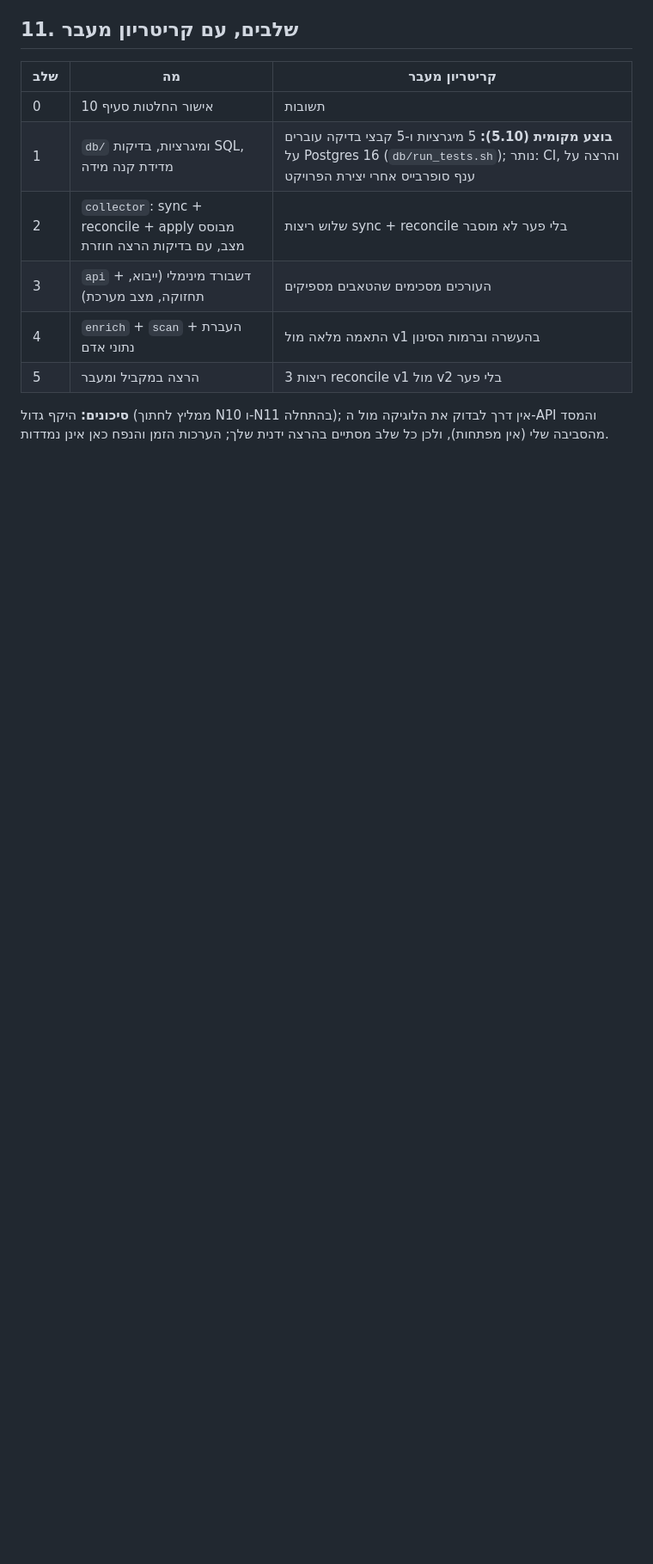
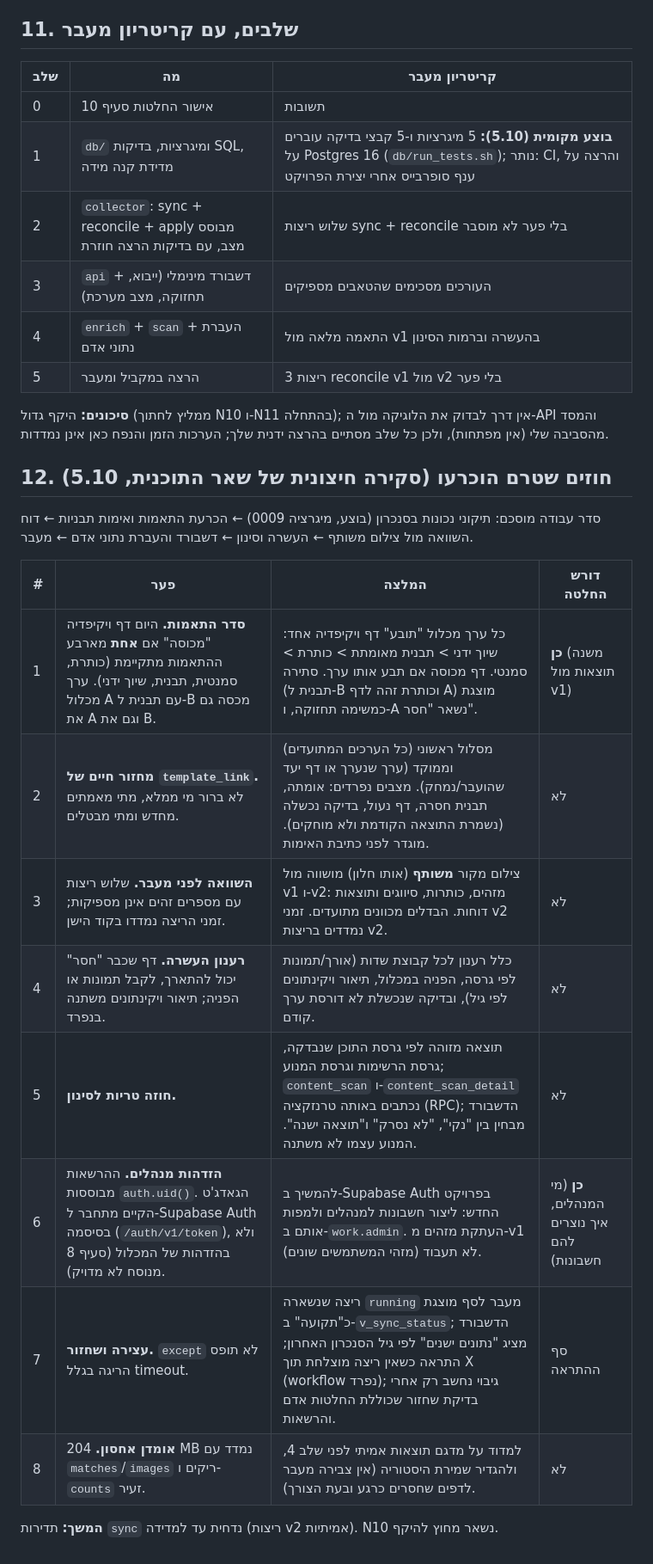
Before and after one commit to Chaim1222/database_V2, a Markdown page: DESIGN.md, the part around the change. Shown at 86% size. Rendered like a GitHub page; blank space fills up the shorter version.

Commit message:
DESIGN: סעיף 12, חוזים שטרם הוכרעו (סקירה חיצונית)
Co-Authored-By: Claude Sonnet 5.5 <noreply@anthropic.com>
Claude-Session: https://claude.ai/code/session_01NSGVJtPWp8gjLaYfg14Fbt

```diff
--- a/DESIGN.md
+++ b/DESIGN.md
@@ -215,3 +215,20 @@ Views ופונקציות עם חוזה קבוע (עמודות, סדר, עימו
 | 5 | הרצה במקביל ומעבר | 3 ריצות reconcile v1 מול v2 בלי פער |
 
 **סיכונים:** היקף גדול (ממליץ לחתוך N10 ו-N11 בהתחלה); אין דרך לבדוק את הלוגיקה מול ה-API והמסד מהסביבה שלי (אין מפתחות), ולכן כל שלב מסתיים בהרצה ידנית שלך; הערכות הזמן והנפח כאן אינן נמדדות.
+
+## 12. חוזים שטרם הוכרעו (סקירה חיצונית של שאר התוכנית, 5.10)
+
+סדר עבודה מוסכם: תיקוני נכונות בסנכרון (בוצע, מיגרציה 0009) ← הכרעת התאמות ואימות תבניות ← דוח השוואה מול צילום משותף ← העשרה וסינון ← דשבורד והעברת נתוני אדם ← מעבר.
+
+| # | פער | המלצה | דורש החלטה |
+|---|---|---|---|
+| 1 | **סדר התאמות.** היום דף ויקיפדיה "מכוסה" אם **אחת** מארבע ההתאמות מתקיימת (כותרת, סמנטית, תבנית, שיוך ידני). ערך מכלול A עם תבנית ל-B מכסה גם את A וגם את B. | כל ערך מכלול "תובע" דף ויקיפדיה אחד: שיוך ידני > תבנית מאומתת > כותרת > סמנטי. דף מכוסה אם תבע אותו ערך. סתירה (תבנית ל-B וכותרת זהה לדף A) מוצגת כמשימה תחזוקה, ו-A נשאר "חסר". | **כן** (משנה תוצאות מול v1) |
+| 2 | **מחזור חיים של `template_link`.** לא ברור מי ממלא, מתי מאמתים מחדש ומתי מבטלים. | מסלול ראשוני (כל הערכים המתועדים) וממוקד (ערך שנערך או דף יעד שהועבר/נמחק). מצבים נפרדים: אומתה, תבנית חסרה, דף נעול, בדיקה נכשלה (נשמרת התוצאה הקודמת ולא מוחקים). מוגדר לפני כתיבת האימות. | לא |
+| 3 | **השוואה לפני מעבר.** שלוש ריצות עם מספרים זהים אינן מספיקות; זמני הריצה נמדדו בקוד הישן. | צילום מקור **משותף** (אותו חלון) מושווה מול v1 ו-v2: מזהים, כותרות, סיווגים ותוצאות דוחות. הבדלים מכוונים מתועדים. זמני v2 נמדדים בריצות v2. | לא |
+| 4 | **רענון העשרה.** דף שכבר "חסר" יכול להתארך, לקבל תמונות או הפניה; תיאור ויקינתונים משתנה בנפרד. | כלל רענון לכל קבוצת שדות (אורך/תמונות לפי גרסה, הפניה במכלול, תיאור ויקינתונים לפי גיל), ובדיקה שנכשלת לא דורסת ערך קודם. | לא |
+| 5 | **חוזה טריות לסינון.** | תוצאה מזוהה לפי גרסת התוכן שנבדקה, גרסת הרשימות וגרסת המנוע; `content_scan` ו-`content_scan_detail` נכתבים באותה טרנזקציה (RPC); הדשבורד מבחין בין "נקי", "לא נסרק" ו"תוצאה ישנה". המנוע עצמו לא משתנה. | לא |
+| 6 | **הזדהות מנהלים.** ההרשאות מבוססות `auth.uid()`. הגאדג'ט הקיים מתחבר ל-Supabase Auth בסיסמה (`/auth/v1/token`), ולא בהזדהות של המכלול (סעיף 8 מנוסח לא מדויק). | להמשיך ב-Supabase Auth בפרויקט החדש: ליצור חשבונות למנהלים ולמפות אותם ב-`work.admin`. העתקת מזהים מ-v1 לא תעבוד (מזהי המשתמשים שונים). | **כן** (מי המנהלים, איך נוצרים להם חשבונות) |
+| 7 | **עצירה ושחזור.** `except` לא תופס הריגה בגלל timeout. | ריצה שנשארה `running` מעבר לסף מוצגת כ"תקועה" ב-`v_sync_status`; הדשבורד מציג "נתונים ישנים" לפי גיל הסנכרון האחרון; התראה כשאין ריצה מוצלחת תוך X (workflow נפרד); גיבוי נחשב רק אחרי בדיקת שחזור שכוללת החלטות אדם והרשאות. | סף ההתראה |
+| 8 | **אומדן אחסון.** 204 MB נמדד עם `matches`/`images` ריקים ו-`counts` זעיר. | למדוד על מדגם תוצאות אמיתי לפני שלב 4, ולהגדיר שמירת היסטוריה (אין צבירה מעבר לדפים שחסרים כרגע ובעת הצורך). | לא |
+
+**המשך:** תדירות `sync` נדחית עד למדידה (ריצות v2 אמיתיות). N10 נשאר מחוץ להיקף.
```
